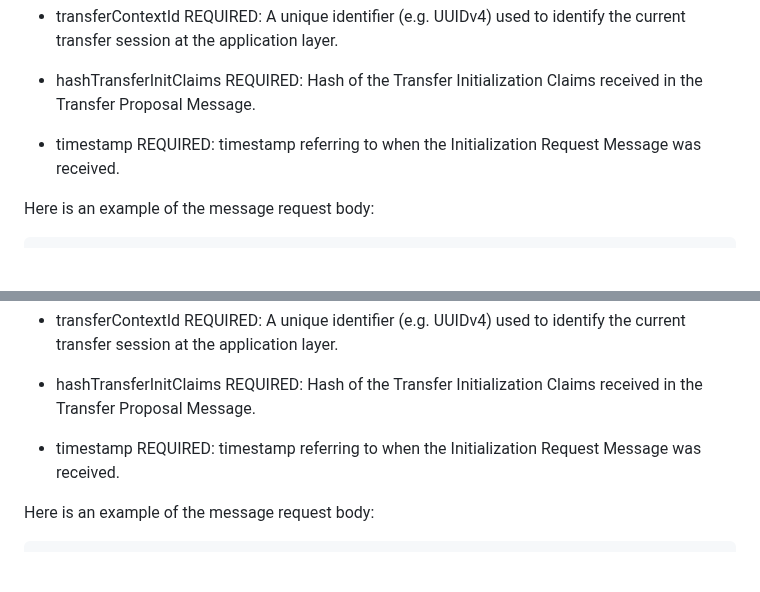
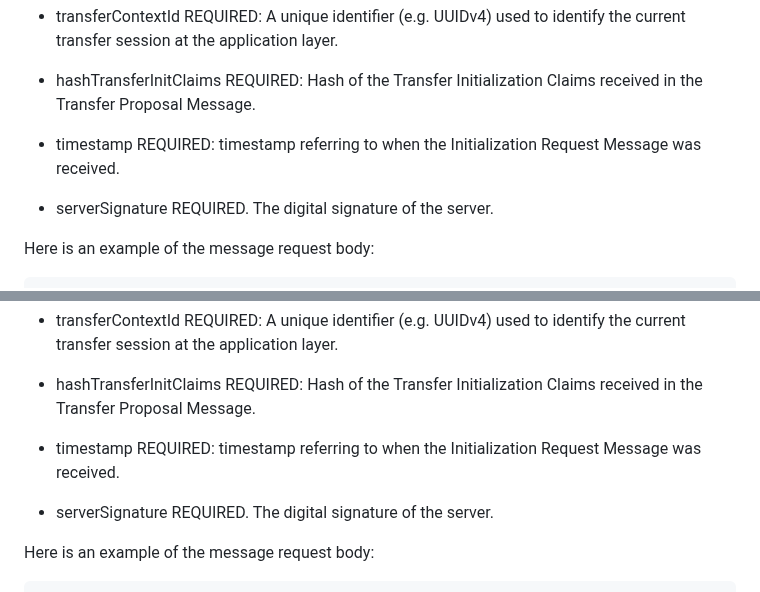
Before and after one commit to ietf-satp/draft-ietf-satp-core, a Markdown page: draft-ietf-satp-core.md, 2 parts joined by grey strips. Rendered like a GitHub page; blank space fills up the shorter version.

````diff
--- a/draft-ietf-satp-core.md
+++ b/draft-ietf-satp-core.md
@@ -764,6 +764,8 @@ The parameters of this message consist of the following:
 - timestamp REQUIRED: timestamp referring to when
   the Initialization Request Message was received.
 
+- serverSignature REQUIRED. The digital signature of the server.
+
 Here is an example of the message request body:
 
 ```json
@@ -809,6 +811,8 @@ The parameters of this message consist of the following:
 - timestamp REQUIRED: timestamp referring to when
   the Initialization Request Message was received.
 
+- serverSignature REQUIRED. The digital signature of the server.
+
 Here is an example of the message request body:
 
 ```json
````
Also changed, not shown: other parts of draft-ietf-satp-core.md (+15 -5 lines).
